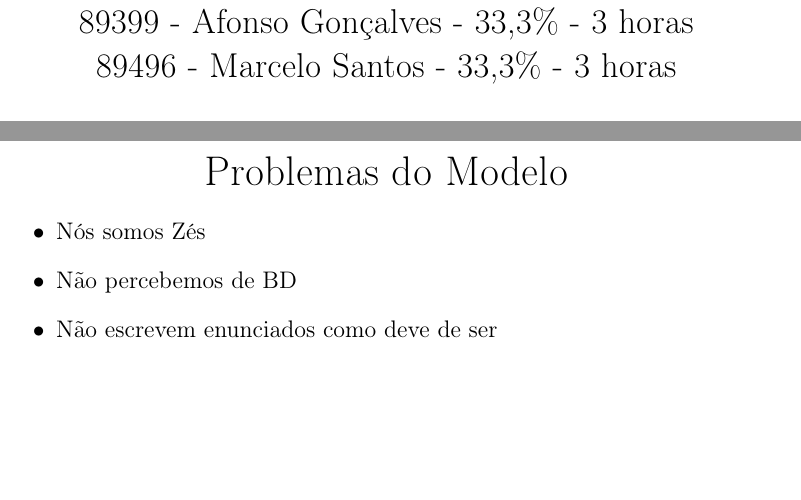
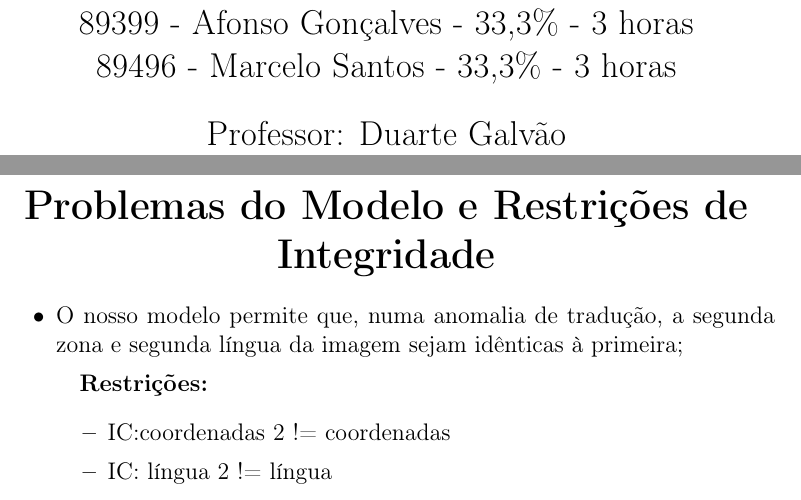
Before and after one commit to Beu-Wolf/BDProj_1920, a LaTeX document (relatorio1.tex): two parts of pages 1 and 3 of 3, joined at a grey line, cut so that both start at the same text, the shorter picture padded with empty space. Compiled offline with pdfLaTeX.

Commit message:
Integrity constraints added

```diff
--- a/relatorio1.tex
+++ b/relatorio1.tex
@@ -19,7 +19,8 @@
             89399 - Afonso Gonçalves - 33,3\% - 3 horas \\
             89496 - Marcelo Santos - 33,3\% - 3 horas \\
 
-
+            \bigskip
+            Professor: Duarte Galvão
 
         \end{center}
 \end{titlepage}
@@ -27,13 +28,17 @@
 \clearpage\mbox{}\clearpage
 
     \LARGE
-    \centering{Problemas do Modelo}
+    \centering{\textbf{Problemas do Modelo e Restrições de Integridade}}
 
     \normalsize
     \begin{itemize}
-        \item Nós somos Zés
-        \item Não percebemos de BD
-        \item Não escrevem enunciados como deve de ser
+        \item O nosso modelo permite que, numa anomalia de tradução, a segunda zona e segunda língua da imagem sejam idênticas à primeira;
+
+            \quad \textbf{Restrições:}
+            \begin{itemize}
+                \item IC:coordenadas 2 != coordenadas
+                \item IC: língua 2 != língua
+            \end{itemize}
 
     \end{itemize}
 
```
